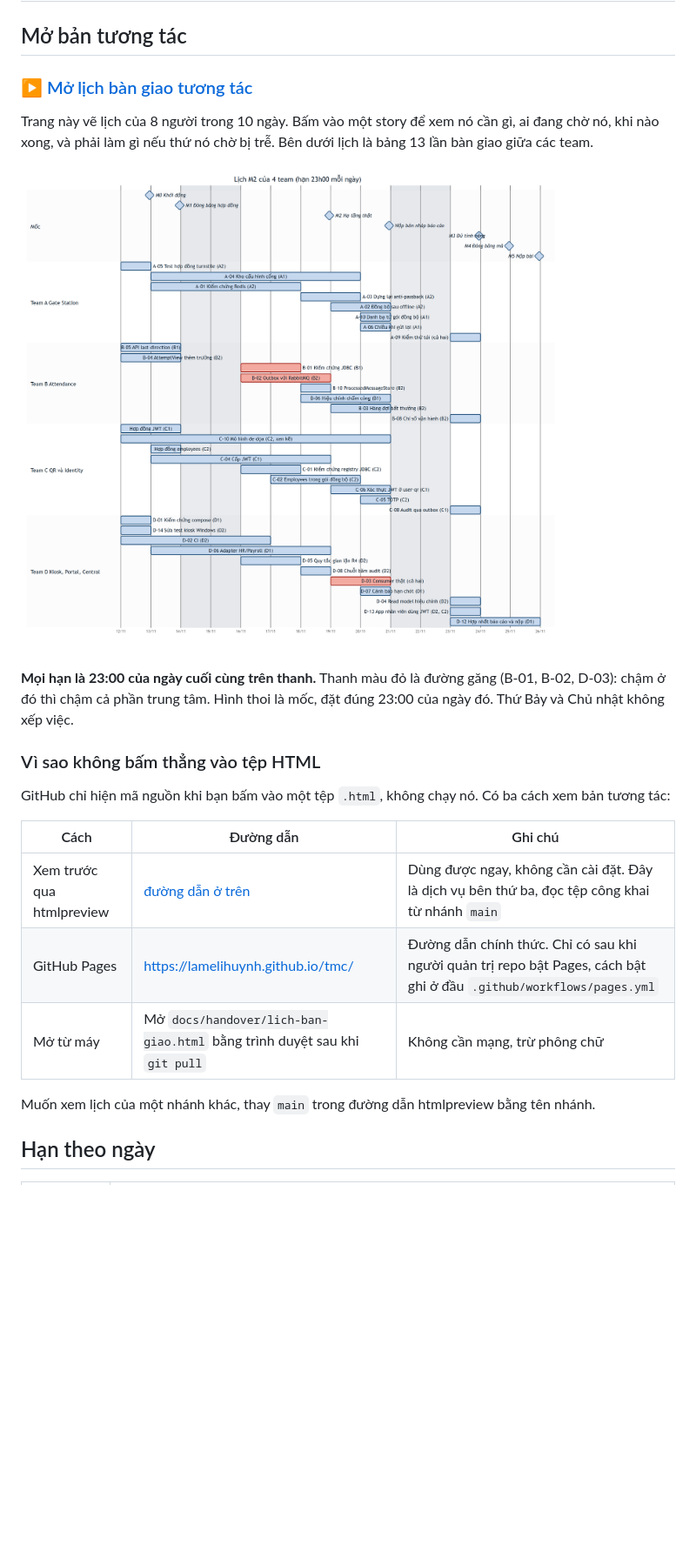
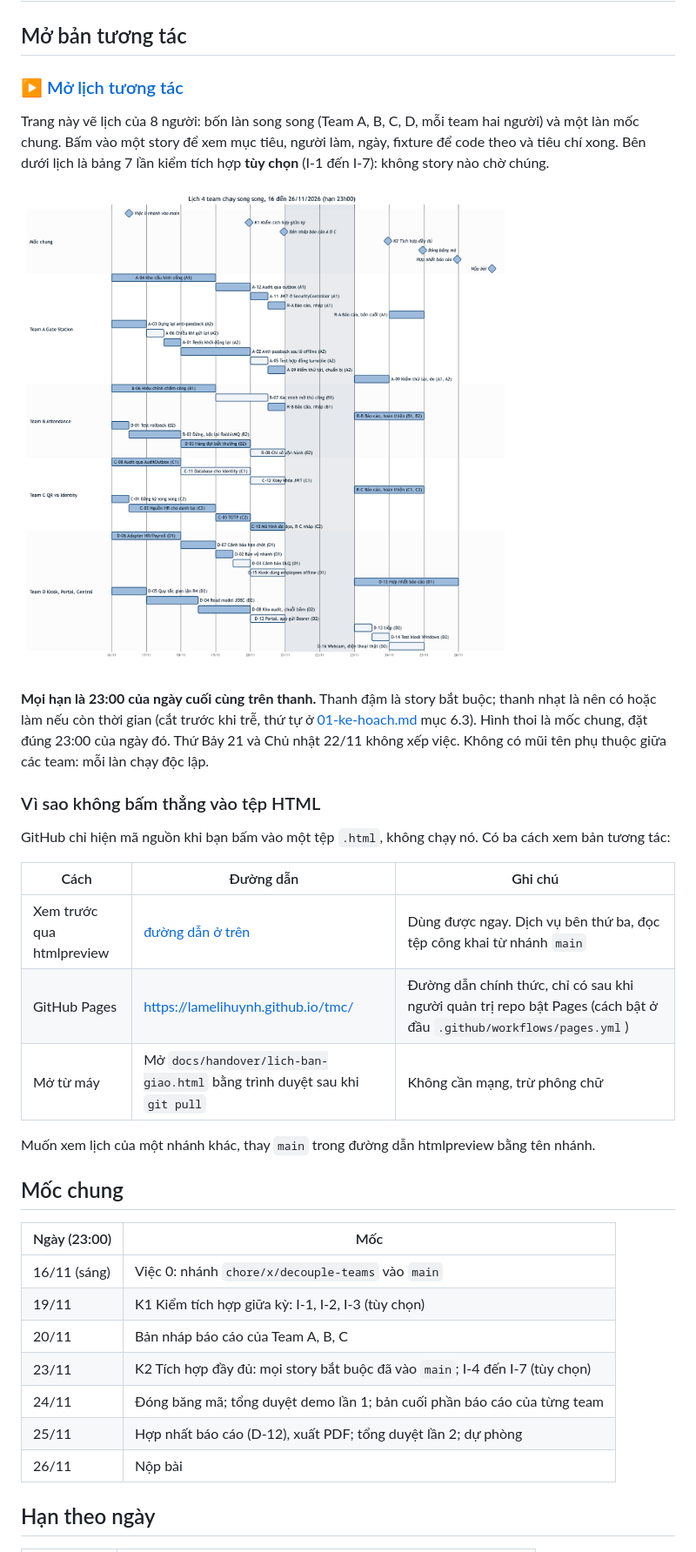
Before and after one commit to lamelihuynh/tmc, a Markdown page: docs/handover/03-gantt.md, the part around one of its changes. Shown at 87% size. Drawn GitHub-style; pictures changed too: docs/handover/gantt.png; blank space fills up the shorter version.

```diff
--- a/docs/handover/03-gantt.md
+++ b/docs/handover/03-gantt.md
@@ -2,7 +2,7 @@
 
 ## Mở bản tương tác
 
-### [▶ Mở lịch bàn giao tương tác](https://htmlpreview.github.io/?https://github.com/lamelihuynh/tmc/blob/main/docs/handover/lich-ban-giao.html)
+### [▶ Mở lịch tương tác](https://htmlpreview.github.io/?https://github.com/lamelihuynh/tmc/blob/main/docs/handover/lich-ban-giao.html)
 
-Trang này vẽ lịch của 8 người trong 10 ngày. Bấm vào một story để xem nó cần gì, ai đang chờ nó, khi nào xong, và phải làm gì nếu thứ nó chờ bị trễ. Bên dưới lịch là bảng 13 lần bàn giao giữa các team.
+Trang này vẽ lịch của 8 người: bốn làn song song (Team A, B, C, D, mỗi team hai người) và một làn mốc chung. Bấm vào một story để xem mục tiêu, người làm, ngày, fixture để code theo và tiêu chí xong. Bên dưới lịch là bảng 7 lần kiểm tích hợp **tùy chọn** (I-1 đến I-7): không story nào chờ chúng.
 
@@ -10,5 +10,5 @@ Trang này vẽ lịch của 8 người trong 10 ngày. Bấm vào một story
 
-**Mọi hạn là 23:00 của ngày cuối cùng trên thanh.** Thanh màu đỏ là đường găng (B-01, B-02, D-03): chậm ở đó thì chậm cả phần trung tâm. Hình thoi là mốc, đặt đúng 23:00 của ngày đó. Thứ Bảy và Chủ nhật không xếp việc.
+**Mọi hạn là 23:00 của ngày cuối cùng trên thanh.** Thanh đậm là story bắt buộc; thanh nhạt là nên có hoặc làm nếu còn thời gian (cắt trước khi trễ, thứ tự ở [01-ke-hoach.md](01-ke-hoach.md) mục 6.3). Hình thoi là mốc chung, đặt đúng 23:00 của ngày đó. Thứ Bảy 21 và Chủ nhật 22/11 không xếp việc. Không có mũi tên phụ thuộc giữa các team: mỗi làn chạy độc lập.
 
 ### Vì sao không bấm thẳng vào tệp HTML
 
@@ -16,11 +16,23 @@ GitHub chỉ hiện mã nguồn khi bạn bấm vào một tệp `.html`, không
 
 | Cách | Đường dẫn | Ghi chú |
 | --- | --- | --- |
-| Xem trước qua htmlpreview | [đường dẫn ở trên](https://htmlpreview.github.io/?https://github.com/lamelihuynh/tmc/blob/main/docs/handover/lich-ban-giao.html) | Dùng được ngay, không cần cài đặt. Đây là dịch vụ bên thứ ba, đọc tệp công khai từ nhánh `main` |
-| GitHub Pages | <https://lamelihuynh.github.io/tmc/> | Đường dẫn chính thức. Chỉ có sau khi người quản trị repo bật Pages, cách bật ghi ở đầu `.github/workflows/pages.yml` |
+| Xem trước qua htmlpreview | [đường dẫn ở trên](https://htmlpreview.github.io/?https://github.com/lamelihuynh/tmc/blob/main/docs/handover/lich-ban-giao.html) | Dùng được ngay. Dịch vụ bên thứ ba, đọc tệp công khai từ nhánh `main` |
+| GitHub Pages | <https://lamelihuynh.github.io/tmc/> | Đường dẫn chính thức, chỉ có sau khi người quản trị repo bật Pages (cách bật ở đầu `.github/workflows/pages.yml`) |
 | Mở từ máy | Mở `docs/handover/lich-ban-giao.html` bằng trình duyệt sau khi `git pull` | Không cần mạng, trừ phông chữ |
 
 Muốn xem lịch của một nhánh khác, thay `main` trong đường dẫn htmlpreview bằng tên nhánh.
+
+## Mốc chung
+
+| Ngày (23:00) | Mốc |
+| --- | --- |
+| 16/11 (sáng) | Việc 0: nhánh `chore/x/decouple-teams` vào `main` |
+| 19/11 | K1 Kiểm tích hợp giữa kỳ: I-1, I-2, I-3 (tùy chọn) |
+| 20/11 | Bản nháp báo cáo của Team A, B, C |
+| 23/11 | K2 Tích hợp đầy đủ: mọi story bắt buộc đã vào `main`; I-4 đến I-7 (tùy chọn) |
+| 24/11 | Đóng băng mã; tổng duyệt demo lần 1; bản cuối phần báo cáo của từng team |
+| 25/11 | Hợp nhất báo cáo (D-12), xuất PDF; tổng duyệt lần 2; dự phòng |
+| 26/11 | Nộp bài |
 
 ## Hạn theo ngày
 
```
Also changed, not shown: other parts of docs/handover/03-gantt.md (+63 -59 lines), 1 other file.
